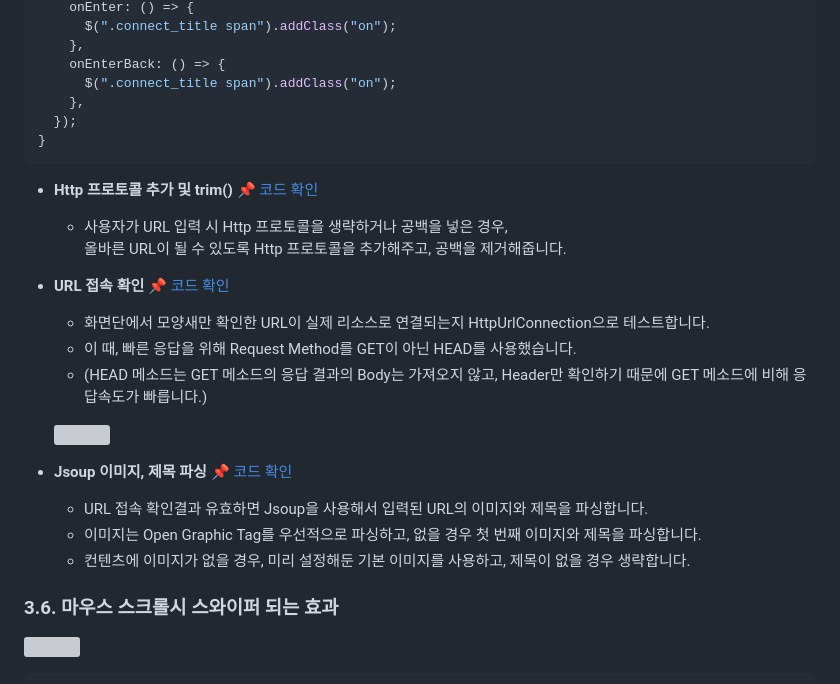
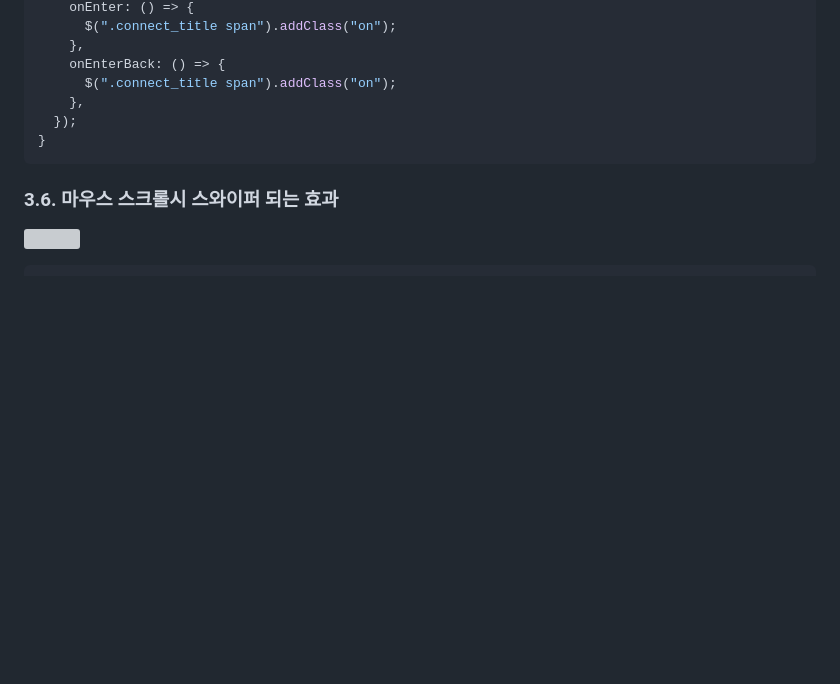
Before and after one commit to jhree333/nike-portfolio, a Markdown page: README.md, the part around the change. GitHub-like rendering; folded sections open; blank space fills up the shorter version; grey boxes are pictures that could not be loaded.

Commit message:
docs: README 파일 불필요한 부분 삭제

````diff
--- a/README.md
+++ b/README.md
@@ -196,24 +196,6 @@ export default function updateConnect() {
 }
 ```
 
-- **Http 프로토콜 추가 및 trim()** :pushpin: [코드 확인]()
-
-  - 사용자가 URL 입력 시 Http 프로토콜을 생략하거나 공백을 넣은 경우,
-    올바른 URL이 될 수 있도록 Http 프로토콜을 추가해주고, 공백을 제거해줍니다.
-
-- **URL 접속 확인** :pushpin: [코드 확인]()
-
-  - 화면단에서 모양새만 확인한 URL이 실제 리소스로 연결되는지 HttpUrlConnection으로 테스트합니다.
-  - 이 때, 빠른 응답을 위해 Request Method를 GET이 아닌 HEAD를 사용했습니다.
-  - (HEAD 메소드는 GET 메소드의 응답 결과의 Body는 가져오지 않고, Header만 확인하기 때문에 GET 메소드에 비해 응답속도가 빠릅니다.)
-
-  ![](https://zuminternet.github.io/images/portal/post/2019-04-22-ZUM-Pilot-integer/flow_service2.png)
-
-- **Jsoup 이미지, 제목 파싱** :pushpin: [코드 확인]()
-  - URL 접속 확인결과 유효하면 Jsoup을 사용해서 입력된 URL의 이미지와 제목을 파싱합니다.
-  - 이미지는 Open Graphic Tag를 우선적으로 파싱하고, 없을 경우 첫 번째 이미지와 제목을 파싱합니다.
-  - 컨텐츠에 이미지가 없을 경우, 미리 설정해둔 기본 이미지를 사용하고, 제목이 없을 경우 생략합니다.
-
 ### 3.6. 마우스 스크롤시 스와이퍼 되는 효과
 
 ![](./images/markdown/animate6.gif)
````
